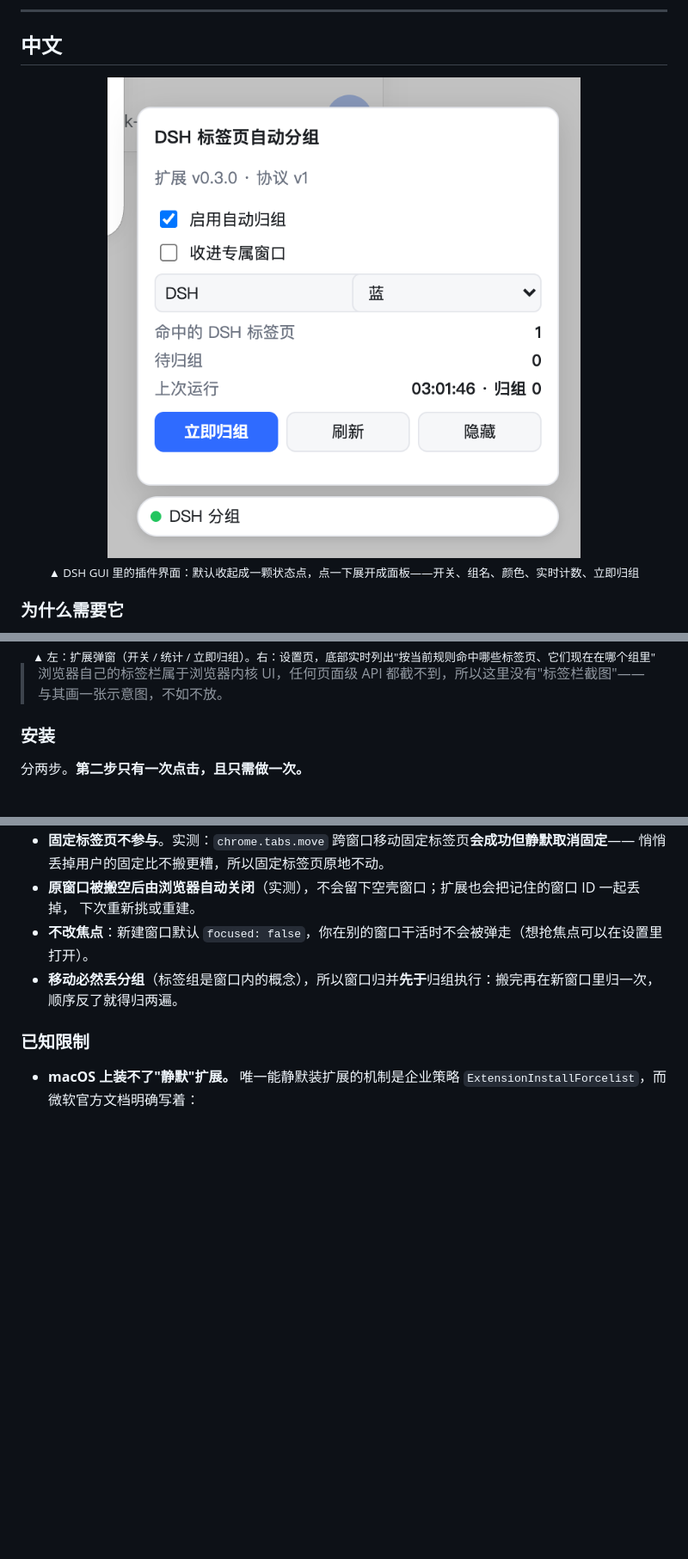
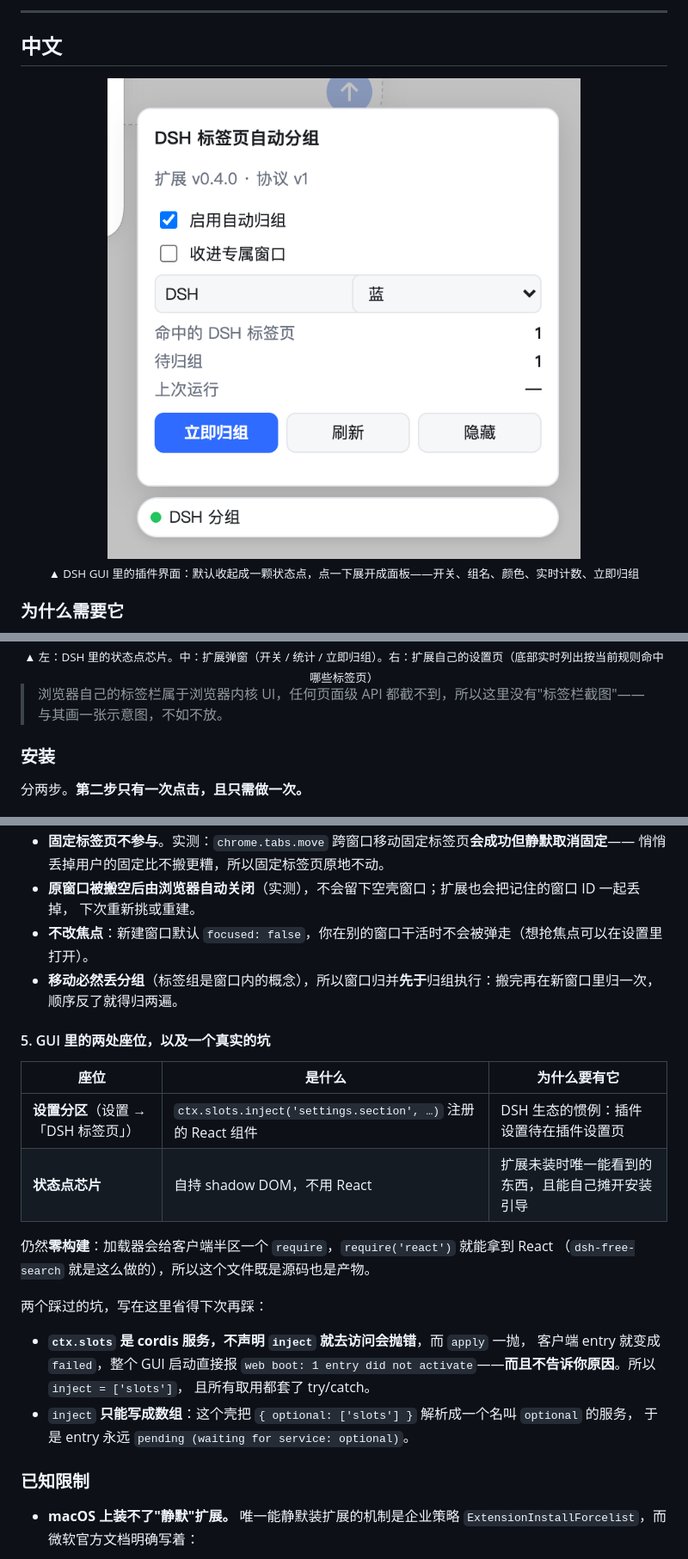
Before and after one commit to DDDMUC/dsh-tab-groups, a Markdown page: README.md, 3 parts joined by grey strips. Shown: that part at 86% size. Drawn GitHub-style; pictures changed too: docs/screenshots/01-chip-panel.png; blank space fills up the shorter version.

```diff
--- a/README.md
+++ b/README.md
@@ -58,5 +67,5 @@ DSH 插件那一半负责把扩展镜像到固定路径、在 GUI 里检测它
   <br>
-  <sub>▲ 左：扩展弹窗（开关 / 统计 / 立即归组）。右：设置页，底部实时列出"按当前规则命中哪些标签页、它们现在在哪个组里"</sub>
+  <sub>▲ 左：DSH 里的状态点芯片。中：扩展弹窗（开关 / 统计 / 立即归组）。右：扩展自己的设置页（底部实时列出按当前规则命中哪些标签页）</sub>
 </div>
 
 > 浏览器自己的标签栏属于浏览器内核 UI，任何页面级 API 都截不到，所以这里没有"标签栏截图"——
@@ -175,6 +186,25 @@ Chromium **只**向匹配的页面注入 `chrome.runtime`。于是：
 - **移动必然丢分组**（标签组是窗口内的概念），所以窗口归并**先于**归组执行：搬完再在新窗口里归一次，
   顺序反了就得归两遍。
 
+#### 5. GUI 里的两处座位，以及一个真实的坑
+
+| 座位 | 是什么 | 为什么要有它 |
+| --- | --- | --- |
+| **设置分区**（设置 → 「DSH 标签页」） | `ctx.slots.inject('settings.section', …)` 注册的 React 组件 | DSH 生态的惯例：插件设置待在插件设置页 |
+| **状态点芯片** | 自持 shadow DOM，不用 React | 扩展未装时唯一能看到的东西，且能自己摊开安装引导 |
+
+仍然**零构建**：加载器会给客户端半区一个 `require`，`require('react')` 就能拿到 React
+（`dsh-free-search` 就是这么做的），所以这个文件既是源码也是产物。
+
+两个踩过的坑，写在这里省得下次再踩：
+
+- **`ctx.slots` 是 cordis 服务，不声明 `inject` 就去访问会抛错**，而 `apply` 一抛，
+  客户端 entry 就变成 `failed`，整个 GUI 启动直接报
+  `web boot: 1 entry did not activate`——**而且不告诉你原因**。所以 `inject = ['slots']`，
+  且所有取用都套了 try/catch。
+- `inject` **只能写成数组**：这个壳把 `{ optional: ['slots'] }` 解析成一个名叫 `optional` 的服务，
+  于是 entry 永远 `pending (waiting for service: optional)`。
+
 ### 已知限制
 
 - **macOS 上装不了"静默"扩展。** 唯一能静默装扩展的机制是企业策略
```
Also changed, not shown: other parts of README.md (+65 -16 lines), docs/screenshots/02-popup.png, docs/screenshots/03-options.png, docs/screenshots/04-settings-section.png (added), 5 other files.
